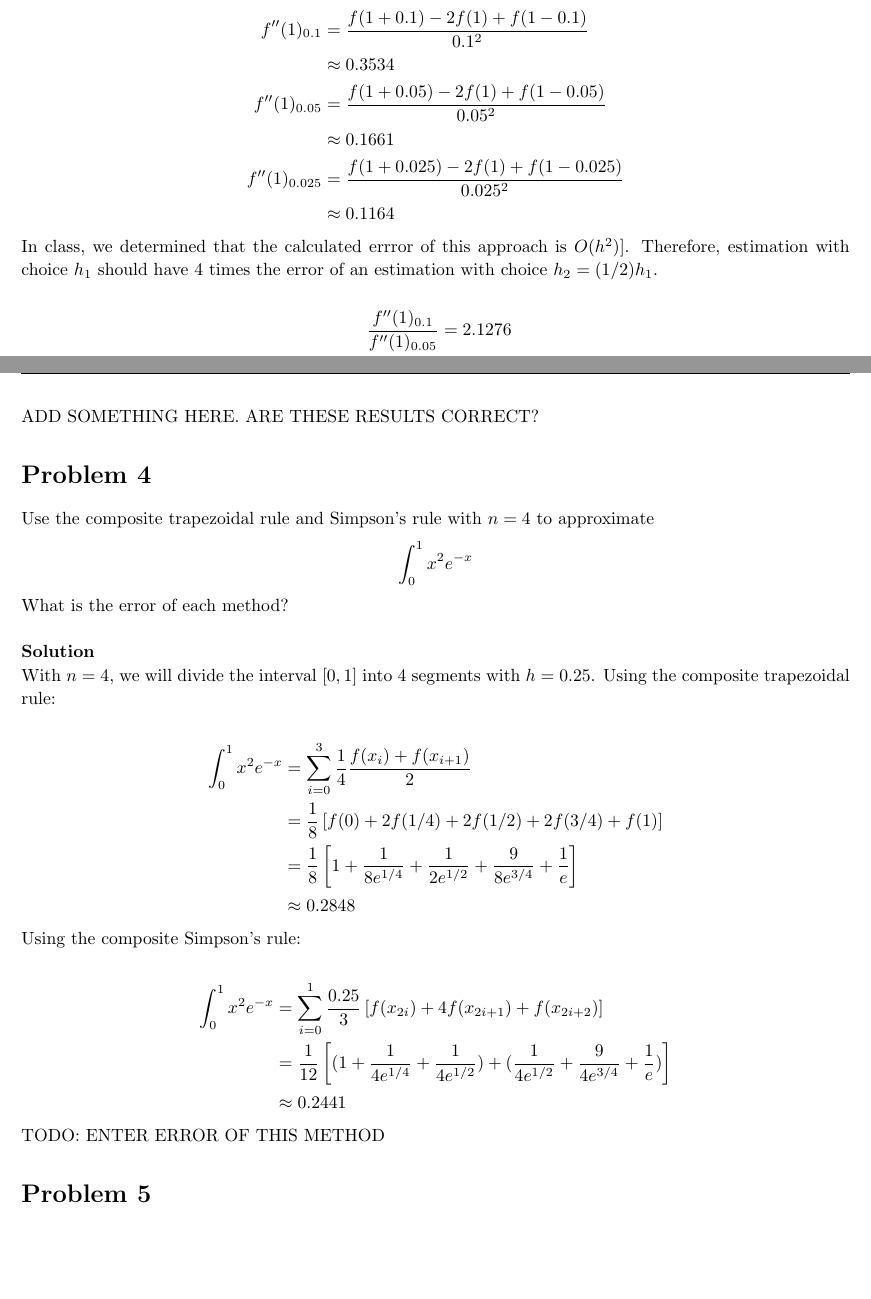
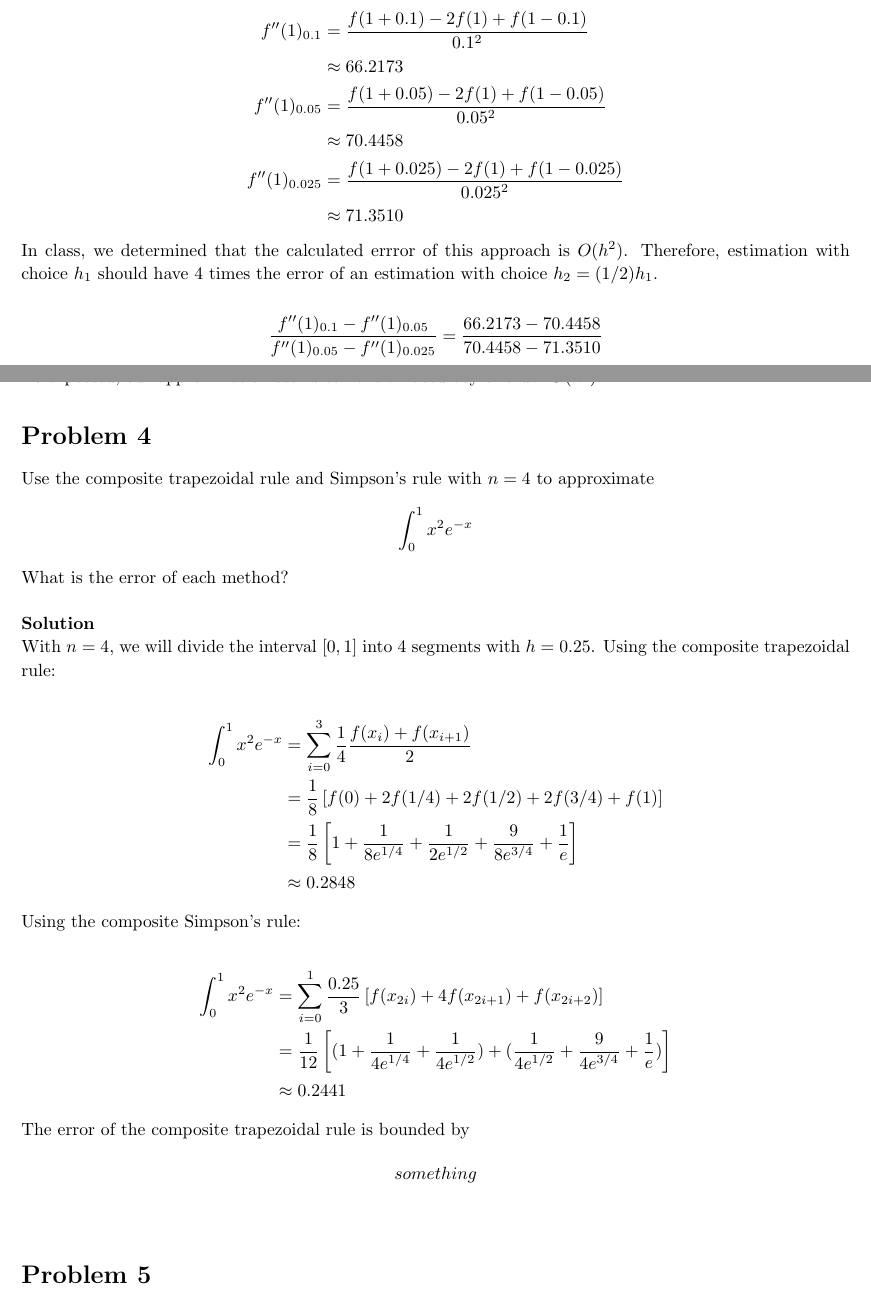
Before and after one commit to Rsullivan00/NumericalAnalysis, a LaTeX problem sheet (Hw2/report.tex): two parts of pages 3 and 4 of 4 before the commit and two parts of pages 3 and 4 of 5 after it, joined at a grey line, cut so that both start at the same text, the shorter picture padded with empty space. Compiled offline with pdfLaTeX.

Commit message:
Fixed errors

```diff
--- a/Hw2/report.tex
+++ b/Hw2/report.tex
@@ -90,7 +90,7 @@
 %
 
 \newcommand{\hmwkTitle}{Homework\ \#2}
-\newcommand{\hmwkDueDate}{January 19, 2015}
+\newcommand{\hmwkDueDate}{January 21, 2015}
 \newcommand{\hmwkClass}{Numerical Analysis}
 \newcommand{\hmwkClassTime}{MWF 2:15}
 \newcommand{\hmwkClassInstructor}{Professor Mohler}
@@ -255,30 +255,34 @@
     \[
         \begin{split}
             f''(1)_{0.1} &= \frac{f(1+0.1) - 2f(1) + f(1-0.1)}{0.1^2}
+            % = -0.0279007 - 2(-0.838272) + -0.98647 / 0.1^2
             \\
-            &\approx 0.3534
+            &\approx 66.2173
             \\
             f''(1)_{0.05} &= \frac{f(1+0.05) - 2f(1) + f(1-0.05)}{0.05^2}
+            % (-0.516774 - 2(-0.8382272) + -0.983566)/0.05^2
             \\
-            &\approx 0.1661
+            &\approx 70.4458
             \\
             f''(1)_{0.025} &= \frac{f(1+0.025) - 2f(1) + f(1-0.025)}{0.025^2}
+            % (-0.700473 - 2(-0.8382272) + -0.931387)/0.025^2
             \\
-            &\approx 0.1164
+            &\approx 71.3510
         \end{split}
     \]
 
-In class, we determined that the calculated errror of this approach is \(O(h^2)]\). Therefore, estimation with choice \(h_1\) should have 4 times the error of an estimation with choice \(h_2 = (1/2)h_1\).
+In class, we determined that the calculated errror of this approach is \(O(h^2)\).
+Therefore, estimation with choice \(h_1\) should have 4 times the error of an estimation with choice \(h_2 = (1/2)h_1\).
 
     \[
         \begin{split}
-            \frac{f''(1)_{0.1}}{f''(1)_{0.05}} = 2.1276
-            \\
-            \frac{f''(1)_{0.05}}{f''(1)_{0.025}} = 1.4270
+            \frac{f''(1)_{0.1} - f''(1)_{0.05}}{f''(1)_{0.05} - f''(1)_{0.025}} &= \frac{66.2173 - 70.4458}{70.4458 - 71.3510} \\
+                                                                                &= 4.6713
         \end{split}
     \]
 
-ADD SOMETHING HERE. ARE THESE RESULTS CORRECT?
+    As expected, our approximation seems to have an accuracy of order \(O(h^2)\).
+
 
 \end{homeworkProblem}
 
@@ -322,8 +326,13 @@ ADD SOMETHING HERE. ARE THESE RESULTS CORRECT?
         \end{split}
     \]
 
-    TODO: ENTER ERROR OF THIS METHOD
     % Wolfram alpha answer: ~~ 0.16060
+    The error of the composite trapezoidal rule is bounded by
+    \[
+        \begin{split}
+            something
+        \end{split}
+    \]
 \end{homeworkProblem}
 
 \begin{homeworkProblem}
```
Also changed, not shown: Hw2/report.pdf, Hw2/report.tex (2 more changed lines), 1 other file.
